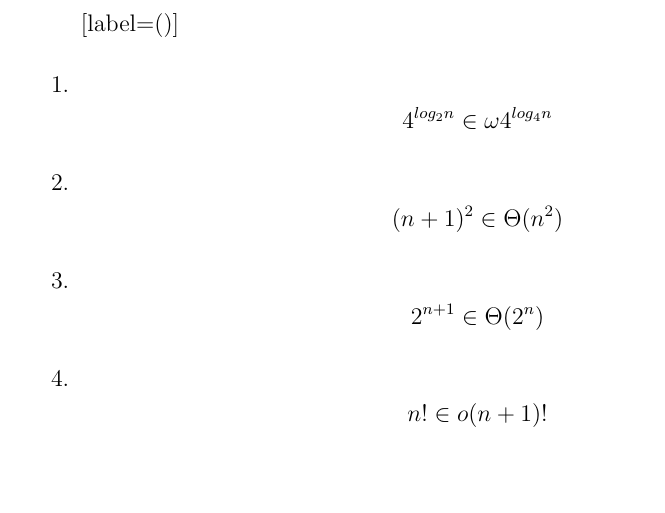
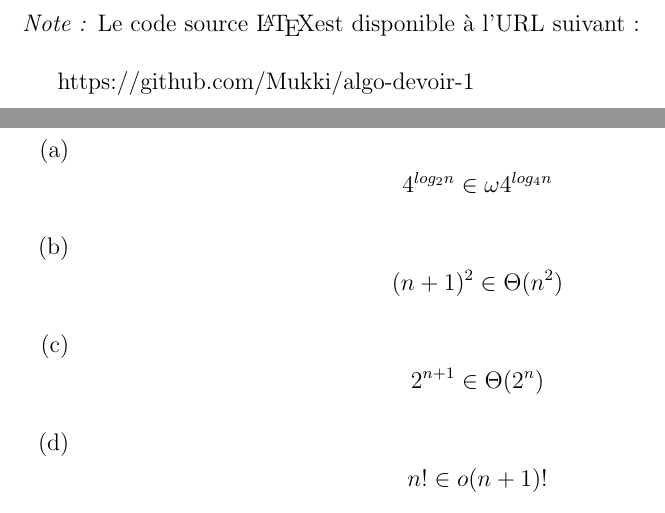
Before and after one commit to Mukki/algo-devoir-1, a LaTeX document (devoir1.tex): part of page 2 of 12 before the commit and two parts of pages 2 and 3 of 13 after it, the two joined at a grey line, cut at the place of the change, the shorter picture padded with empty space. Compiled offline with pdfLaTeX.

Commit message:
Fix missing package and add reference to online repo

```diff
--- a/devoir1.tex
+++ b/devoir1.tex
@@ -4,6 +4,7 @@
 \usepackage{setspace}
 \usepackage[ruled, linesnumbered, french, onelanguage]{algorithm2e}
 \usepackage{amsmath, amsthm, amssymb, amsfonts}
+\usepackage{enumitem}
 \usepackage[utf8]{inputenc}
 
 \title{Devoir 1}
@@ -39,6 +40,11 @@
   \end{titlepage}
 
   \newpage
+
+  \noindent \textit{Note :} Le code source \LaTeX est disponible à l'URL
+  suivant : \\
+
+  https://github.com/Mukki/algo-devoir-1
 
   \newpage
 
```
Also changed, not shown: devoir1.pdf.
